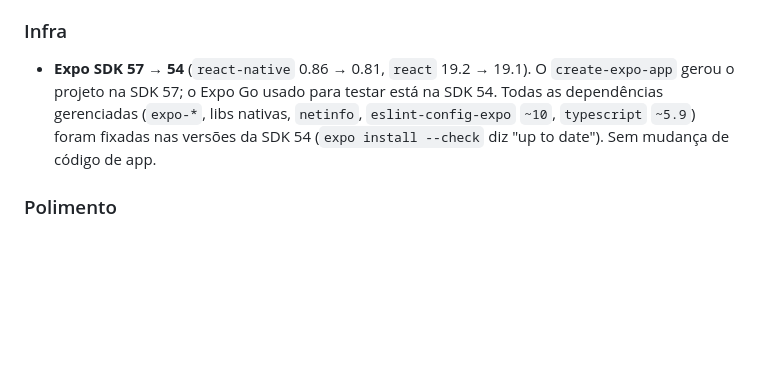
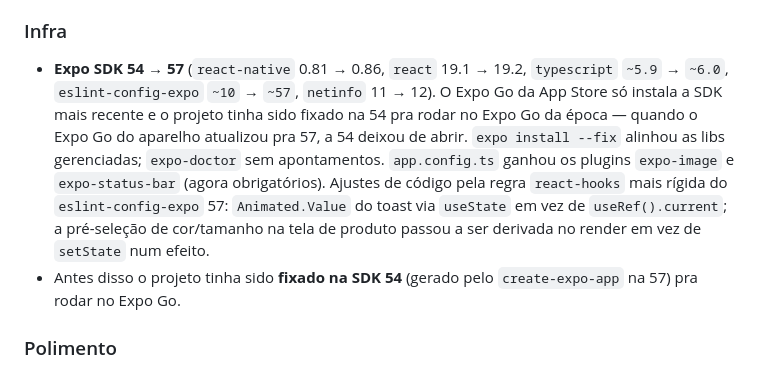
Before and after one commit to LuizZamzicki/agnus-mobile, a Markdown page: CHANGELOG.md, the part around the change. Drawn GitHub-style; blank space fills up the shorter version.

Commit message:
docs: registra a migracao para a SDK 57 no changelog
Co-Authored-By: Claude Sonnet 5 <noreply@anthropic.com>

```diff
--- a/CHANGELOG.md
+++ b/CHANGELOG.md
@@ -58,11 +58,19 @@ Este projeto é entregue em PRs por fase (ver `README.md`).
 
 ### Infra
 
-- **Expo SDK 57 → 54** (`react-native` 0.86 → 0.81, `react` 19.2 → 19.1). O
-  `create-expo-app` gerou o projeto na SDK 57; o Expo Go usado para testar está na
-  SDK 54. Todas as dependências gerenciadas (`expo-*`, libs nativas, `netinfo`,
-  `eslint-config-expo` `~10`, `typescript` `~5.9`) foram fixadas nas versões da
-  SDK 54 (`expo install --check` diz "up to date"). Sem mudança de código de app.
+- **Expo SDK 54 → 57** (`react-native` 0.81 → 0.86, `react` 19.1 → 19.2,
+  `typescript` `~5.9` → `~6.0`, `eslint-config-expo` `~10` → `~57`, `netinfo` 11 →
+  12). O Expo Go da App Store só instala a SDK mais recente e o projeto tinha sido
+  fixado na 54 pra rodar no Expo Go da época — quando o Expo Go do aparelho
+  atualizou pra 57, a 54 deixou de abrir. `expo install --fix` alinhou as libs
+  gerenciadas; `expo-doctor` sem apontamentos. `app.config.ts` ganhou os plugins
+  `expo-image` e `expo-status-bar` (agora obrigatórios). Ajustes de código pela
+  regra `react-hooks` mais rígida do `eslint-config-expo` 57: `Animated.Value` do
+  toast via `useState` em vez de `useRef().current`; a pré-seleção de cor/tamanho
+  na tela de produto passou a ser derivada no render em vez de `setState` num
+  efeito.
+- Antes disso o projeto tinha sido **fixado na SDK 54** (gerado pelo
+  `create-expo-app` na 57) pra rodar no Expo Go.
 
 ### Polimento
 
```
